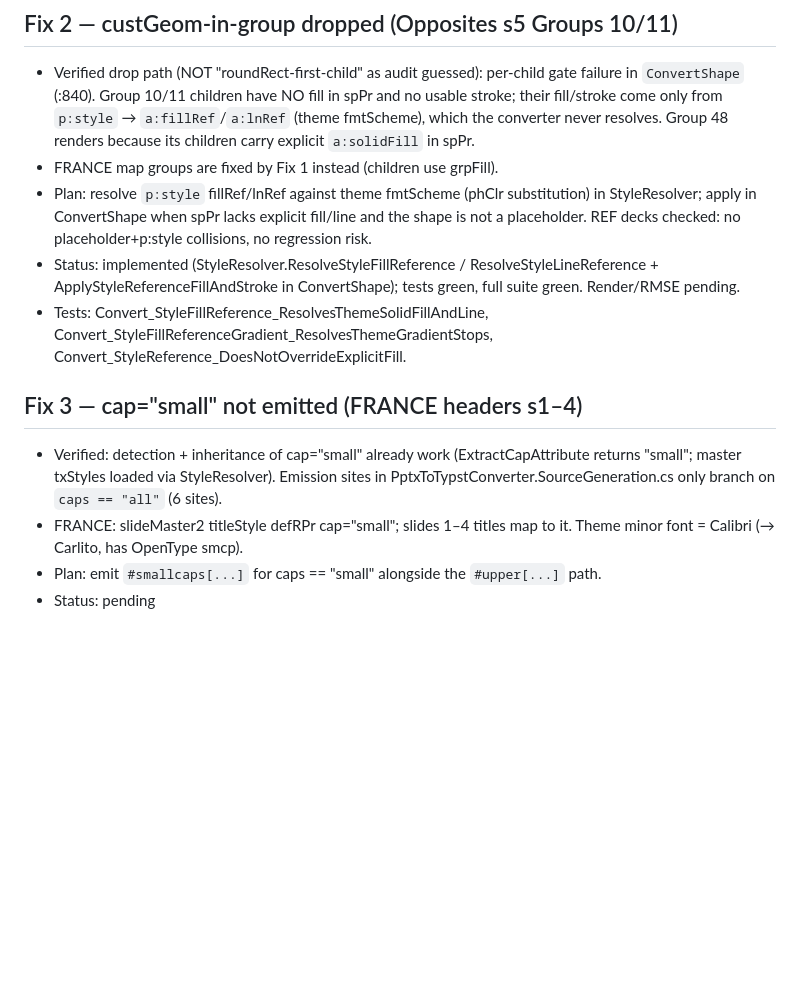
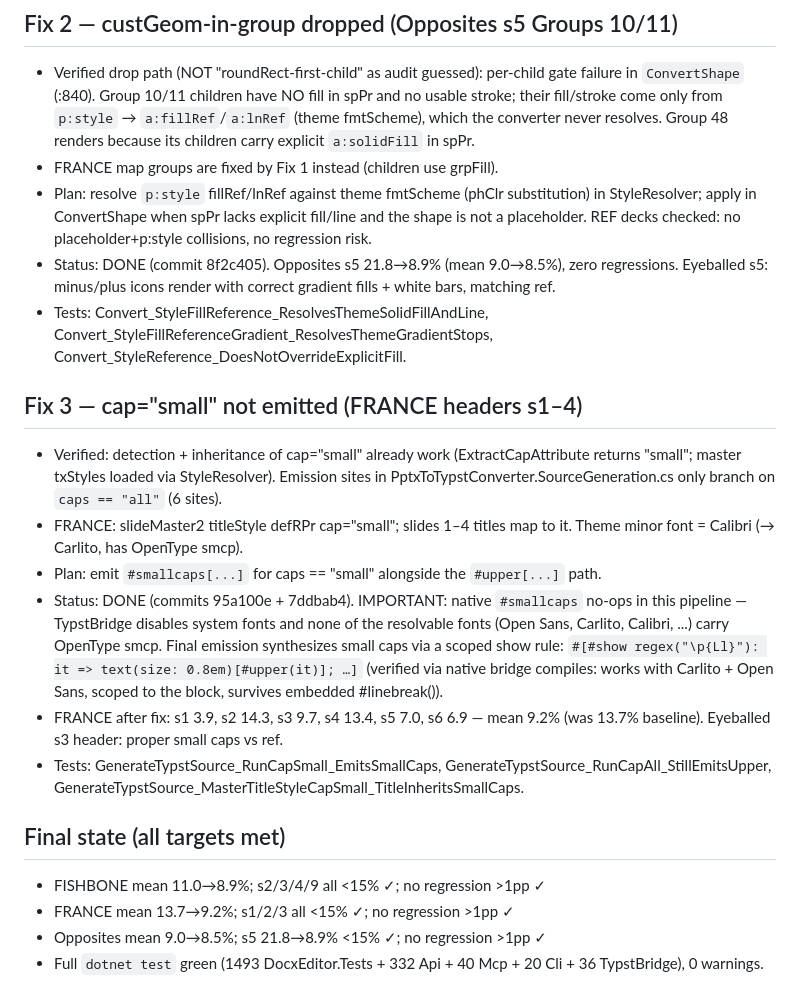
Before and after one commit to MaximeLeBesnerais/OfficeEditor, a Markdown page: PROGRESS-DECK-B1.md, the part around the change. GitHub-like rendering; blank space fills up the shorter version.

Commit message:
docs: deck-fidelity batch 1 progress + final report

```diff
--- a/PROGRESS-DECK-B1.md
+++ b/PROGRESS-DECK-B1.md
@@ -44,9 +44,9 @@ cached under `/tmp/rmse-<deck>/ours/`.
   in StyleResolver; apply in ConvertShape when spPr lacks explicit fill/line and the
   shape is not a placeholder. REF decks checked: no placeholder+p:style collisions,
   no regression risk.
-- Status: implemented (StyleResolver.ResolveStyleFillReference /
-  ResolveStyleLineReference + ApplyStyleReferenceFillAndStroke in ConvertShape);
-  tests green, full suite green. Render/RMSE pending.
+- Status: DONE (commit 8f2c405). Opposites s5 21.8→8.9% (mean 9.0→8.5%),
+  zero regressions. Eyeballed s5: minus/plus icons render with correct
+  gradient fills + white bars, matching ref.
 - Tests: Convert_StyleFillReference_ResolvesThemeSolidFillAndLine,
   Convert_StyleFillReferenceGradient_ResolvesThemeGradientStops,
   Convert_StyleReference_DoesNotOverrideExplicitFill.
@@ -59,4 +59,22 @@ cached under `/tmp/rmse-<deck>/ours/`.
 - FRANCE: slideMaster2 titleStyle defRPr cap="small"; slides 1–4 titles map to it.
   Theme minor font = Calibri (→ Carlito, has OpenType smcp).
 - Plan: emit `#smallcaps[...]` for caps == "small" alongside the `#upper[...]` path.
-- Status: pending
+- Status: DONE (commits 95a100e + 7ddbab4). IMPORTANT: native `#smallcaps` no-ops
+  in this pipeline — TypstBridge disables system fonts and none of the resolvable
+  fonts (Open Sans, Carlito, Calibri, ...) carry OpenType smcp. Final emission
+  synthesizes small caps via a scoped show rule:
+  `#[#show regex("\p{Ll}"): it => text(size: 0.8em)[#upper(it)]; …]`
+  (verified via native bridge compiles: works with Carlito + Open Sans, scoped to
+  the block, survives embedded #linebreak()).
+- FRANCE after fix: s1 3.9, s2 14.3, s3 9.7, s4 13.4, s5 7.0, s6 6.9 — mean 9.2%
+  (was 13.7% baseline). Eyeballed s3 header: proper small caps vs ref.
+- Tests: GenerateTypstSource_RunCapSmall_EmitsSmallCaps,
+  GenerateTypstSource_RunCapAll_StillEmitsUpper,
+  GenerateTypstSource_MasterTitleStyleCapSmall_TitleInheritsSmallCaps.
+
+## Final state (all targets met)
+
+- FISHBONE mean 11.0→8.9%; s2/3/4/9 all <15% ✓; no regression >1pp ✓
+- FRANCE mean 13.7→9.2%; s1/2/3 all <15% ✓; no regression >1pp ✓
+- Opposites mean 9.0→8.5%; s5 21.8→8.9% <15% ✓; no regression >1pp ✓
+- Full `dotnet test` green (1493 DocxEditor.Tests + 332 Api + 40 Mcp + 20 Cli + 36 TypstBridge), 0 warnings.
```
Also changed, not shown: FINAL-REPORT-DECK-B1.md (added, +126 -0 lines).
